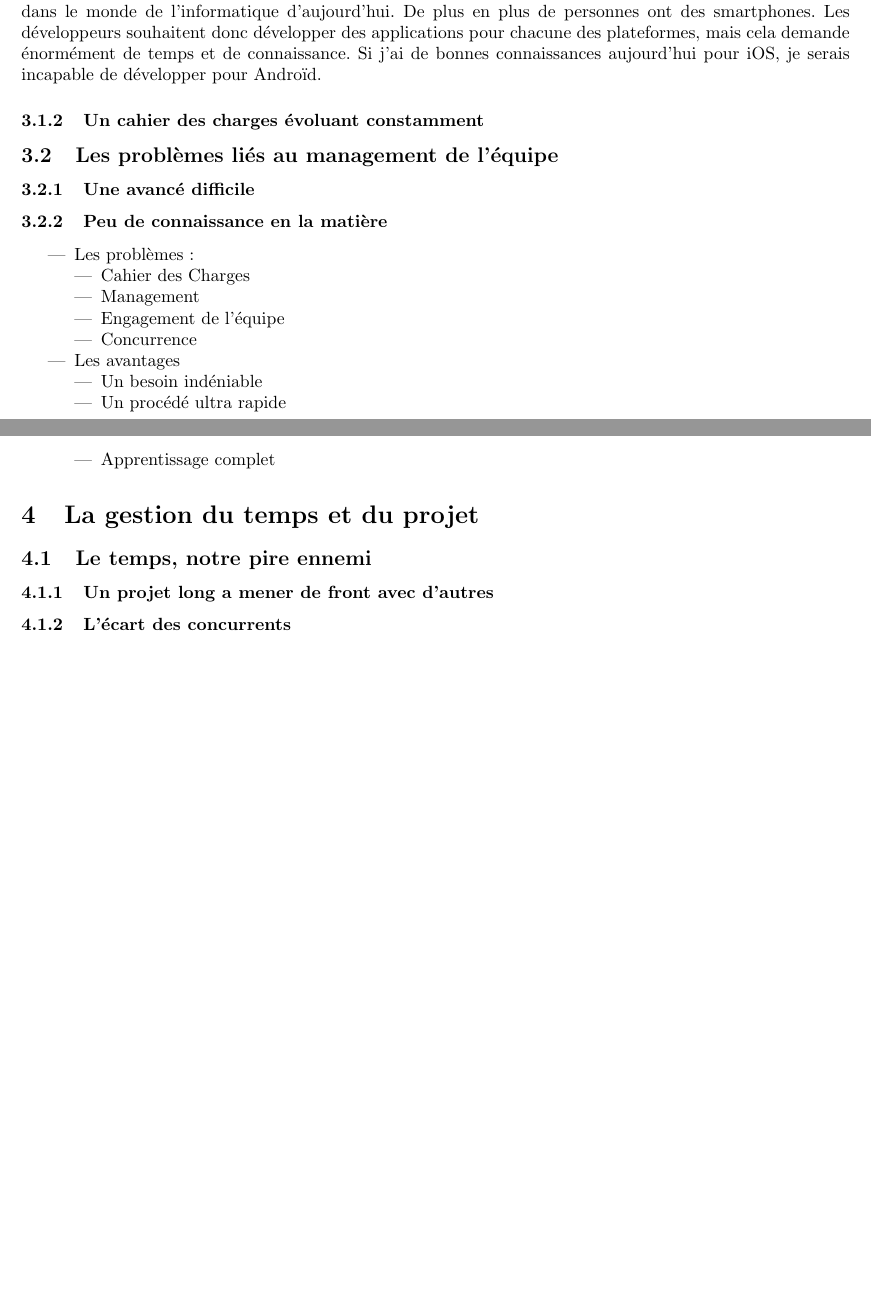
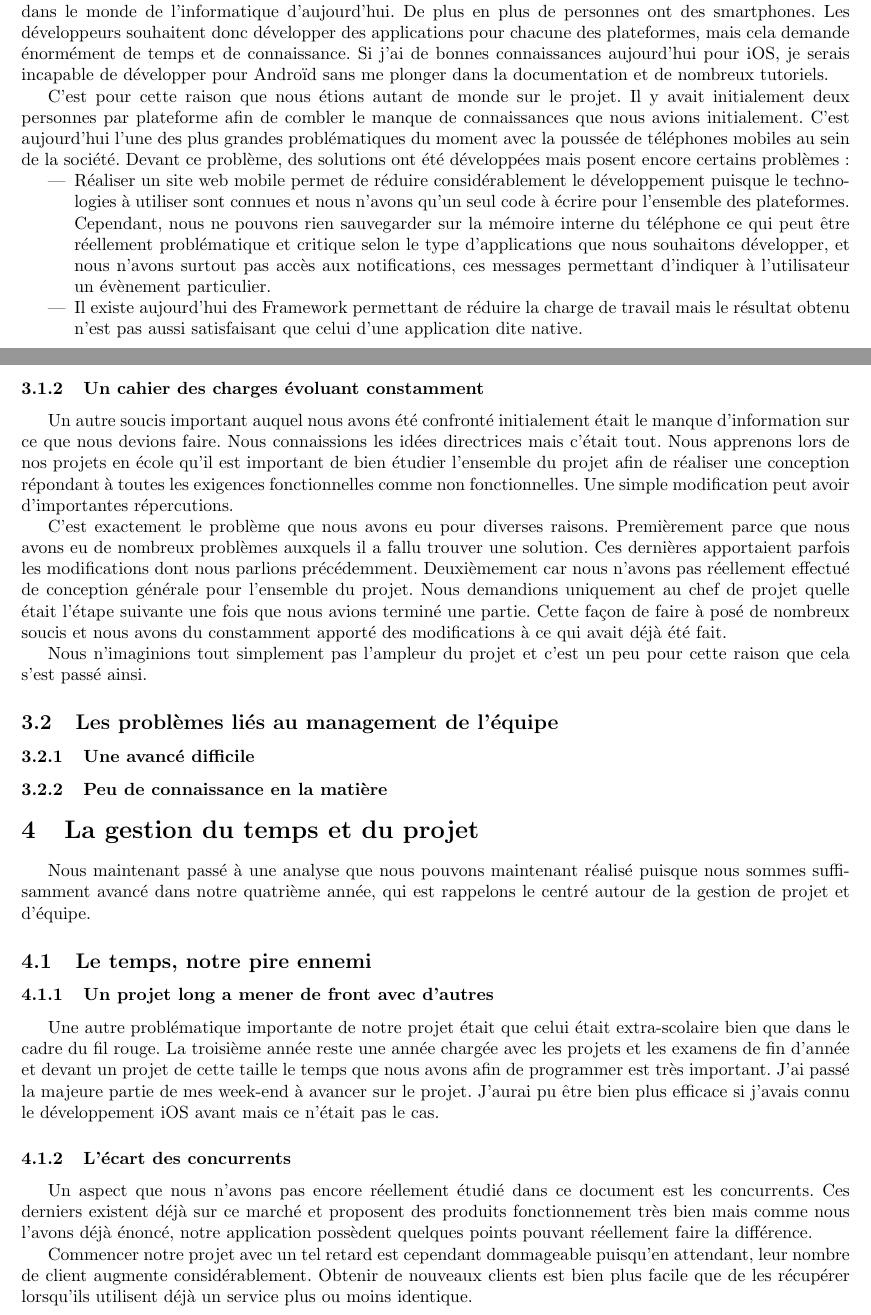
Before and after one commit to lauracpierre/PPH, a LaTeX document (pph.tex): two parts of pages 4 and 5 of 5 before the commit and two parts of pages 4 and 5 of 6 after it, joined at a grey line, cut so that both start at the same text, the shorter picture padded with empty space. Compiled offline with pdfLaTeX.

Commit message:
avancée dans les sections finales

```diff
--- a/pph.tex
+++ b/pph.tex
@@ -93,33 +93,36 @@ Nous passerons un peu de temps à expliquer la complexité de chacune des partie
 		Nous avons cependant aujourd'hui une interface réellement identique, et quand j'utilise l'un des deux services (SMS ou Klaim) il m'est difficile de savoir quelle application je suis en train d'utiliser.
 
 \subsubsection{La problématique du développement multiplateforme}
-		Ceci est l'un des points les plus important du document, puisqu'il parle d'une problématique d'envergure dans le monde de l'informatique d'aujourd'hui. De plus en plus de personnes ont des smartphones. Les développeurs souhaitent donc développer des applications pour chacune des plateformes, mais cela demande énormément de temps et de connaissance. Si j'ai de bonnes connaissances aujourd'hui pour iOS, je serais incapable de développer pour Androïd.
+		Ceci est l'un des points les plus important du document, puisqu'il parle d'une problématique d'envergure dans le monde de l'informatique d'aujourd'hui. De plus en plus de personnes ont des smartphones. Les développeurs souhaitent donc développer des applications pour chacune des plateformes, mais cela demande énormément de temps et de connaissance. Si j'ai de bonnes connaissances aujourd'hui pour iOS, je serais incapable de développer pour Androïd sans me plonger dans la documentation et de nombreux tutoriels.
+
+		C'est pour cette raison que nous étions autant de monde sur le projet. Il y avait initialement deux personnes par plateforme afin de combler le manque de connaissances que nous avions initialement.  C'est aujourd'hui l'une des plus grandes problématiques du moment avec la poussée de téléphones mobiles au sein de la société. Devant ce problème, des solutions ont été développées mais posent encore certains problèmes :
+		\begin{itemize}
+			\item Réaliser un site web mobile permet de réduire considérablement le développement puisque le technologies à utiliser sont connues et nous n'avons qu'un seul code à écrire pour l'ensemble des plateformes. Cependant, nous ne pouvons rien sauvegarder sur la mémoire interne du téléphone ce qui peut être réellement problématique et critique selon le type d'applications que nous souhaitons développer, et nous n'avons surtout pas accès aux notifications, ces messages permettant d'indiquer à l'utilisateur un évènement particulier.
+			\item Il existe aujourd'hui des Framework permettant de réduire la charge de travail mais le résultat obtenu n'est pas aussi satisfaisant que celui d'une application dite native.
+		\end{itemize}
 %\subsubsection{Un apprentissage continu}
 \subsubsection{Un cahier des charges évoluant constamment}
+		Un autre soucis important auquel nous avons été confronté initialement était le manque d'information sur ce que nous devions faire. Nous connaissions les idées directrices mais c'était tout. Nous apprenons lors de nos projets en école qu'il est important de bien étudier l'ensemble du projet afin de réaliser une conception répondant à toutes les exigences fonctionnelles comme non fonctionnelles. Une simple modification peut avoir d'importantes répercutions.
+
+		C'est exactement le problème que nous avons eu pour diverses raisons. Premièrement parce que nous avons eu de nombreux problèmes auxquels il a fallu trouver une solution. Ces dernières apportaient parfois les modifications dont nous parlions précédemment. Deuxièmement car nous n'avons pas réellement effectué de conception générale pour l'ensemble du projet. Nous demandions uniquement au chef de projet quelle était l'étape suivante une fois que nous avions terminé une partie. Cette façon de faire à posé de nombreux soucis et nous avons du constamment apporté des modifications à ce qui avait déjà été fait.
+
+		Nous n'imaginions tout simplement pas l'ampleur du projet et c'est un peu pour cette raison que cela s'est passé ainsi.
 \subsection{Les problèmes liés au management de l'équipe}
 \subsubsection{Une avancé difficile}
 \subsubsection{Peu de connaissance en la matière}
 
-\begin{itemize}
-\item Les problèmes :
-\begin{itemize}
-\item Cahier des Charges
-\item Management
-\item Engagement de l'équipe
-\item Concurrence
-\end{itemize}
-\item Les avantages
-\begin{itemize}
-\item Un besoin indéniable
-\item Un procédé ultra rapide
-\item Apprentissage complet
-\end{itemize}
-\end{itemize}
 
 \section{La gestion du temps et du projet}
+		Nous maintenant passé à une analyse que nous pouvons maintenant réalisé puisque nous sommes suffisamment avancé dans notre quatrième année, qui est rappelons le centré autour de la gestion de projet et d'équipe.
+
 \subsection{Le temps, notre pire ennemi}
 \subsubsection{Un projet long a mener de front avec d'autres}
+		Une autre problématique importante de notre projet était que celui était extra-scolaire bien que dans le cadre du fil rouge. La troisième année reste une année chargée avec les projets et les examens de fin d'année et devant un projet de cette taille le temps que nous avons afin de programmer est très important. J'ai passé la majeure partie de mes week-end à avancer sur le projet. J'aurai pu être bien plus efficace si j'avais connu le développement iOS avant mais ce n'était pas le cas.
+
 \subsubsection{L'écart des concurrents}
+		Un aspect que nous n'avons pas encore réellement étudié dans ce document est les concurrents. Ces derniers existent déjà sur ce marché et proposent des produits fonctionnement très bien mais comme nous l'avons déjà énoncé, notre application possèdent quelques points pouvant réellement faire la différence.
+
+		Commencer notre projet avec un tel retard est cependant dommageable puisqu'en attendant, leur nombre de client augmente considérablement. Obtenir de nouveaux clients est bien plus facile que de les récupérer lorsqu'ils utilisent déjà un service plus ou moins identique.
 \subsection{Continuer le projet après la fin}
 \subsubsection{La démotivation au sein de l'équipe}
 \subsubsection{Près d'un an sans release}
```
Also changed, not shown: pph.pdf.
